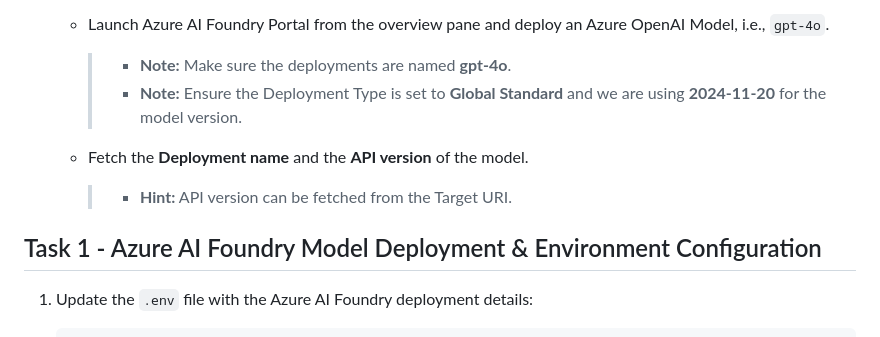
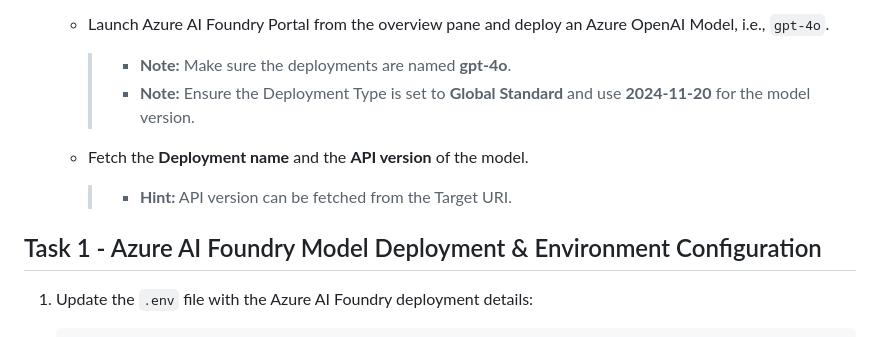
Before and after one commit to odl-user-1751277/CAPSTONE-PROJECT, a Markdown page: Labs/challenge_guide.md, the part around the change. Drawn GitHub-style.

```diff
--- a/Labs/challenge_guide.md
+++ b/Labs/challenge_guide.md
@@ -31,17 +31,14 @@ In this challenge, you will create a multi-agent system that takes the user's re
     - Launch Azure AI Foundry Portal from the overview pane and deploy an Azure OpenAI Model, i.e., `gpt-4o`.
 
         >- **Note:** Make sure the deployments are named **gpt-4o**.
-        >- **Note:** Ensure the Deployment Type is set to **Global Standard** and we are using **2024-11-20** for the model version.
+        >- **Note:** Ensure the Deployment Type is set to **Global Standard** and use **2024-11-20** for the model version.
 
     - Fetch the **Deployment name** and the **API version** of the model.
 
         >- **Hint:** API version can be fetched from the Target URI.
 
 
-
-
 ## Task 1 - Azure AI Foundry Model Deployment & Environment Configuration
-
 
 1. Update the `.env` file with the Azure AI Foundry deployment details:
 
```
